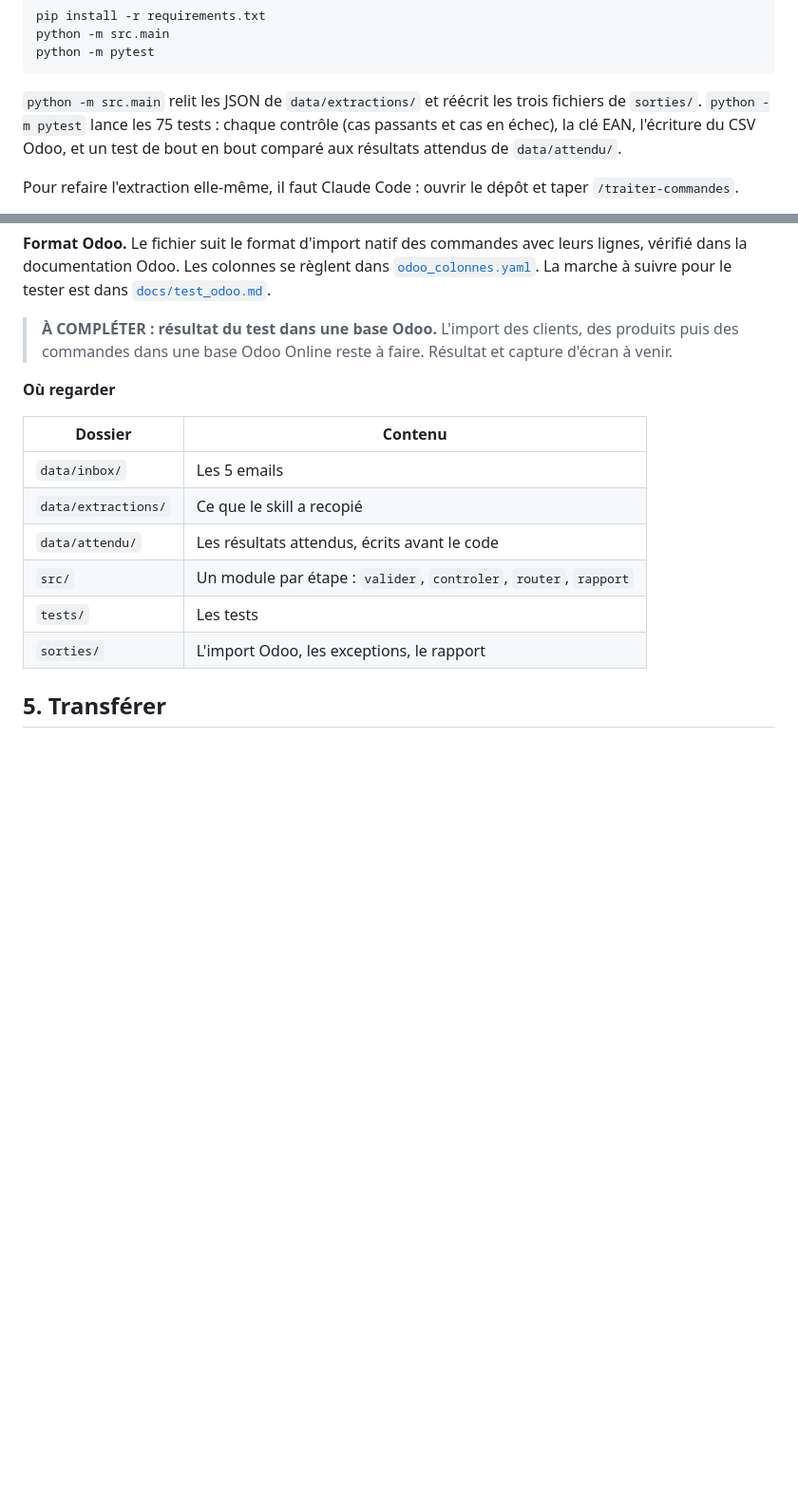
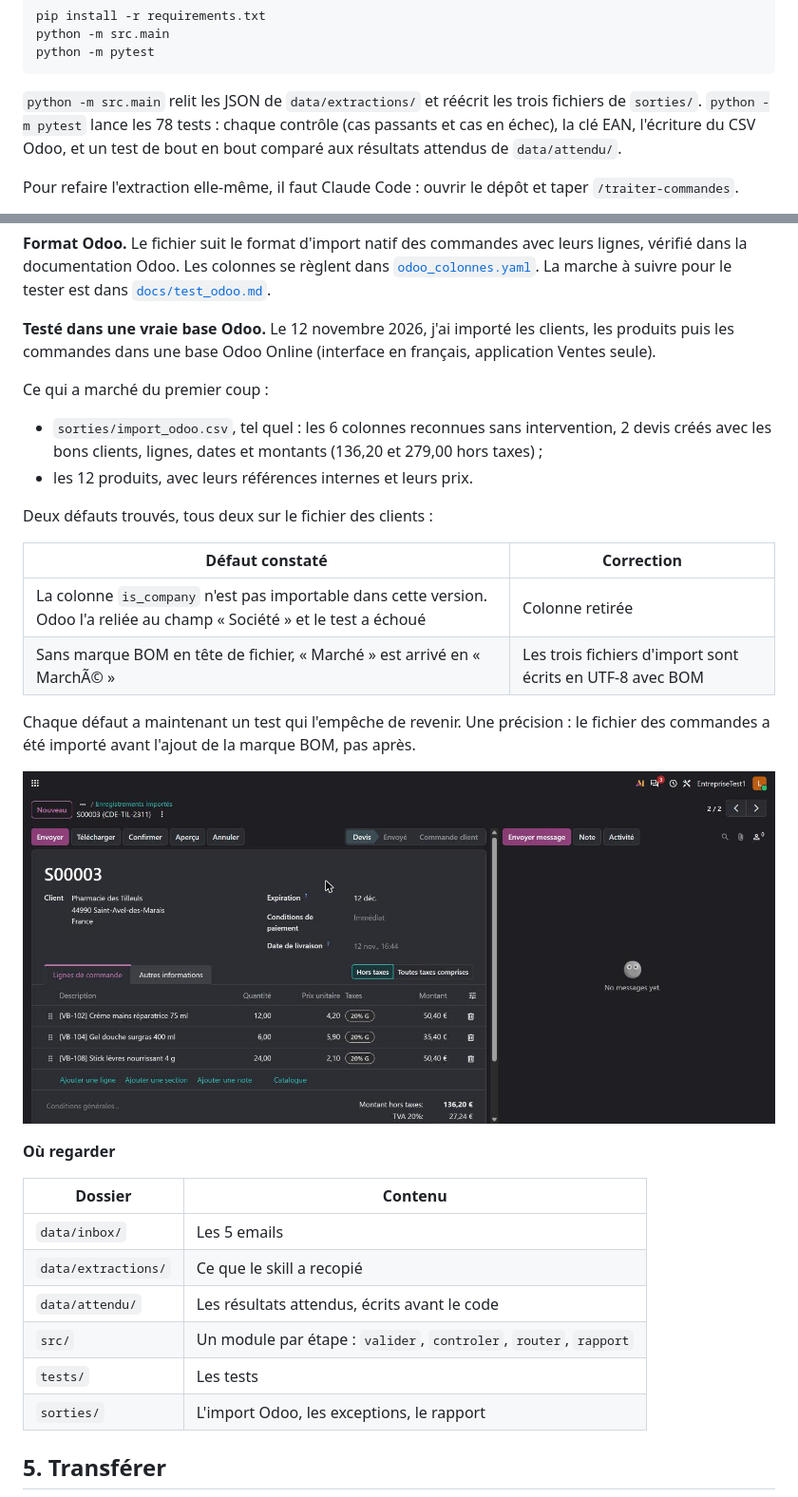
Before and after one commit to Leo-mariaconty/b2b-order-intake-agent, a Markdown page: README.md, 2 parts joined by grey strips. Shown at 95% size. Rendered like a GitHub page; pictures changed too: docs/images/test_odoo.png (added); blank space fills up the shorter version.

````diff
--- a/README.md
+++ b/README.md
@@ -141,7 +141,7 @@ python -m pytest
 ```
 
 `python -m src.main` relit les JSON de `data/extractions/` et réécrit les trois
-fichiers de `sorties/`. `python -m pytest` lance les 75 tests : chaque contrôle
+fichiers de `sorties/`. `python -m pytest` lance les 78 tests : chaque contrôle
 (cas passants et cas en échec), la clé EAN, l'écriture du CSV Odoo, et un test
 de bout en bout comparé aux résultats attendus de `data/attendu/`.
 
@@ -168,9 +168,27 @@ leurs lignes, vérifié dans la documentation Odoo. Les colonnes se règlent dan
 [`odoo_colonnes.yaml`](odoo_colonnes.yaml). La marche à suivre pour le tester
 est dans [`docs/test_odoo.md`](docs/test_odoo.md).
 
-> **À COMPLÉTER : résultat du test dans une base Odoo.** L'import des clients,
-> des produits puis des commandes dans une base Odoo Online reste à faire.
-> Résultat et capture d'écran à venir.
+**Testé dans une vraie base Odoo.** Le 12 novembre 2026, j'ai importé les
+clients, les produits puis les commandes dans une base Odoo Online (interface
+en français, application Ventes seule).
+
+Ce qui a marché du premier coup :
+- `sorties/import_odoo.csv`, tel quel : les 6 colonnes reconnues sans
+  intervention, 2 devis créés avec les bons clients, lignes, dates et montants
+  (136,20 et 279,00 hors taxes) ;
+- les 12 produits, avec leurs références internes et leurs prix.
+
+Deux défauts trouvés, tous deux sur le fichier des clients :
+
+| Défaut constaté | Correction |
+|---|---|
+| La colonne `is_company` n'est pas importable dans cette version. Odoo l'a reliée au champ « Société » et le test a échoué | Colonne retirée |
+| Sans marque BOM en tête de fichier, « Marché » est arrivé en « MarchÃ© » | Les trois fichiers d'import sont écrits en UTF-8 avec BOM |
+
+Chaque défaut a maintenant un test qui l'empêche de revenir. Une précision : le
+fichier des commandes a été importé avant l'ajout de la marque BOM, pas après.
+
+![Le devis de la Pharmacie des Tilleuls créé par l'import, dans Odoo](docs/images/test_odoo.png)
 
 **Où regarder**
 
````
Also changed, not shown: docs/test_odoo.md (+33 -12 lines).
